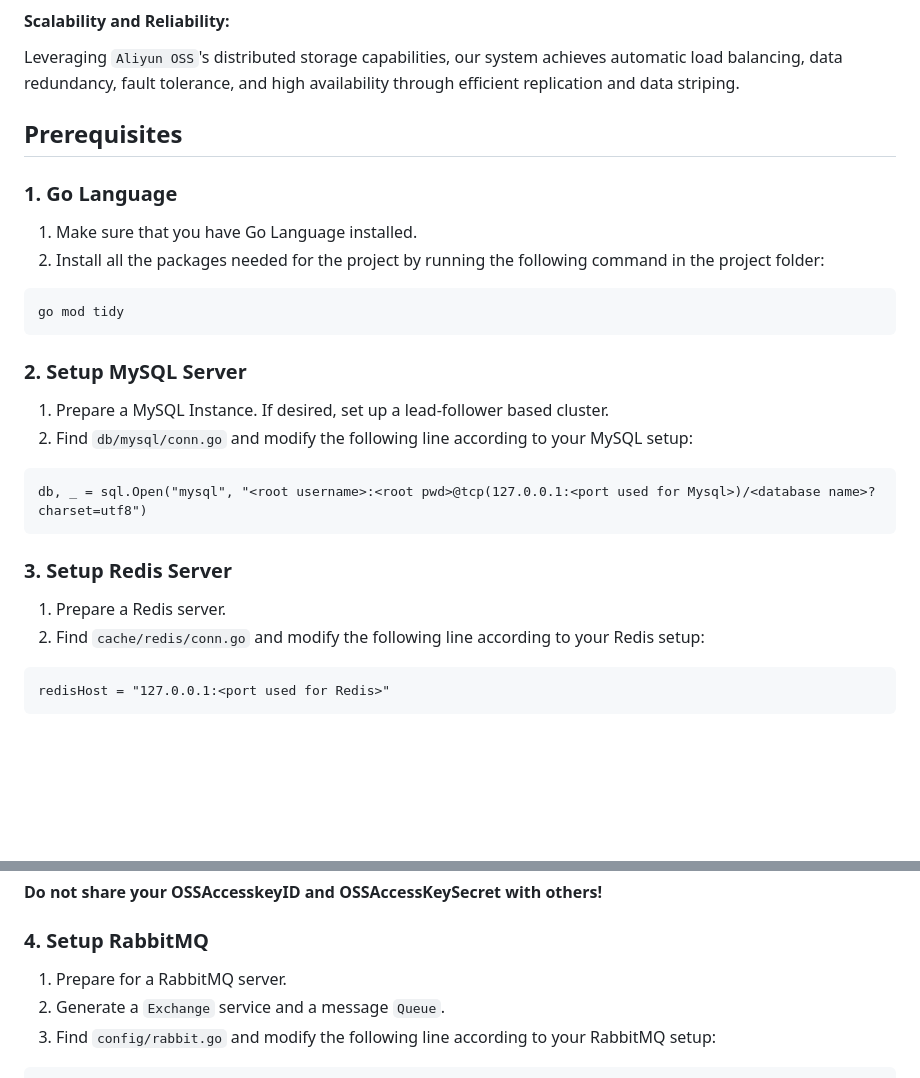
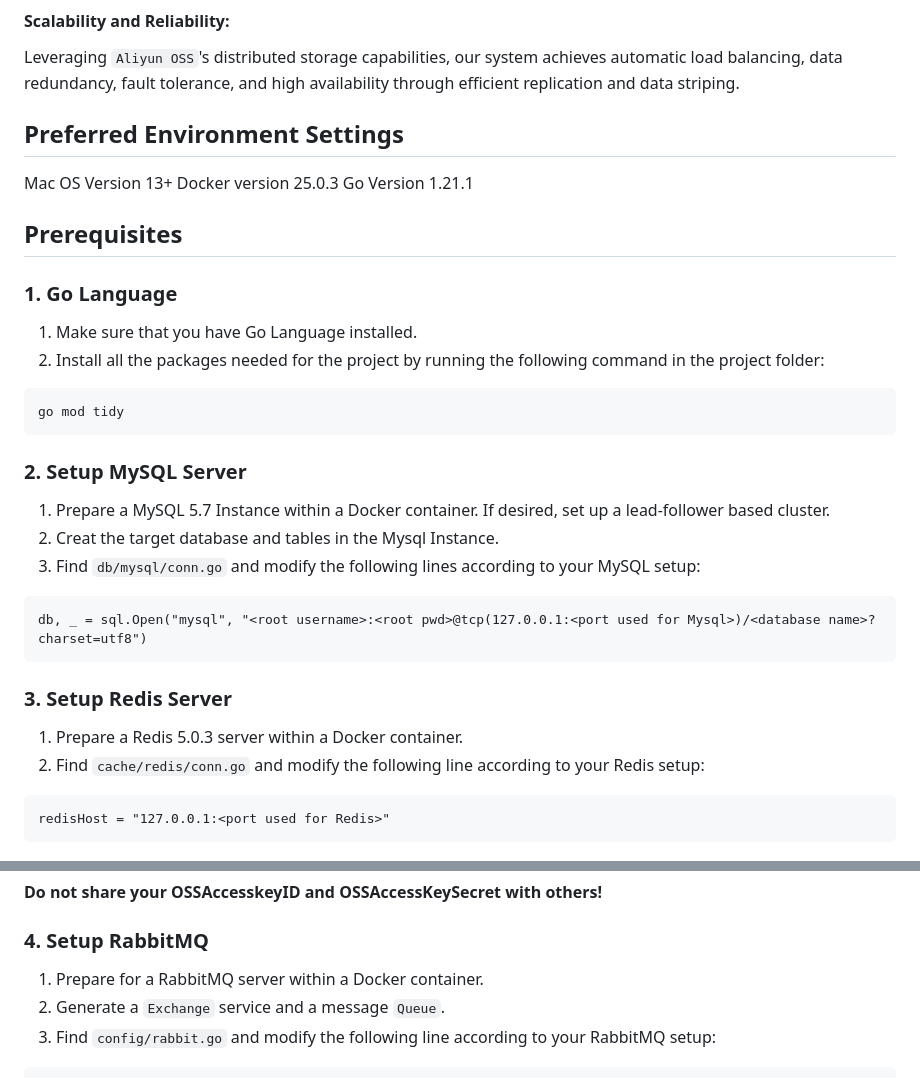
Before and after one commit to HotdrynoodlesTauren/GObject-Storage, a Markdown page: README.md, 2 parts joined by grey strips. Drawn GitHub-style; blank space fills up the shorter version.

````diff
--- a/README.md
+++ b/README.md
@@ -28,6 +28,10 @@ Utilizing file metadata stored in `MySQL`, the system optimizes storage efficien
 #### Scalability and Reliability:
 Leveraging `Aliyun OSS`'s distributed storage capabilities, our system achieves automatic load balancing, data redundancy, fault tolerance, and high availability through efficient replication and data striping.
 
+## Preferred Environment Settings
+Mac OS Version 13+
+Docker version 25.0.3
+Go Version 1.21.1
 
 ## Prerequisites
 ### 1. Go Language
@@ -38,14 +42,15 @@ go mod tidy
 ```
 
 ### 2. Setup MySQL Server
-1. Prepare a MySQL Instance. If desired, set up a lead-follower based cluster.
-2. Find `db/mysql/conn.go` and modify the following line according to your MySQL setup:
+1. Prepare a MySQL 5.7 Instance within a Docker container. If desired, set up a lead-follower based cluster.
+2. Creat the target database and tables in the Mysql Instance.
+3. Find `db/mysql/conn.go` and modify the following lines according to your MySQL setup:
 ```
 db, _ = sql.Open("mysql", "<root username>:<root pwd>@tcp(127.0.0.1:<port used for Mysql>)/<database name>?charset=utf8")
 ```
 
 ### 3. Setup Redis Server
-1. Prepare a Redis server.
+1. Prepare a Redis 5.0.3 server within a Docker container.
 2. Find `cache/redis/conn.go` and modify the following line according to your Redis setup:
 ```
 redisHost = "127.0.0.1:<port used for Redis>"
@@ -68,7 +73,7 @@ const (
 **Do not share your __OSSAccesskeyID__ and __OSSAccessKeySecret__ with others!**
 
 ### 4. Setup RabbitMQ
-1. Prepare for a RabbitMQ server.
+1. Prepare for a RabbitMQ server within a Docker container.
 2. Generate a `Exchange` service and a message `Queue`.
 3. Find `config/rabbit.go` and modify the following line according to your RabbitMQ setup:
 ```
````
